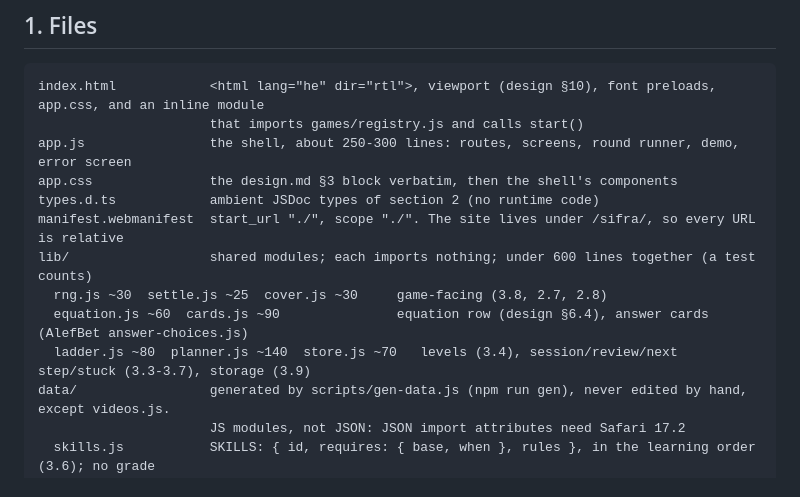
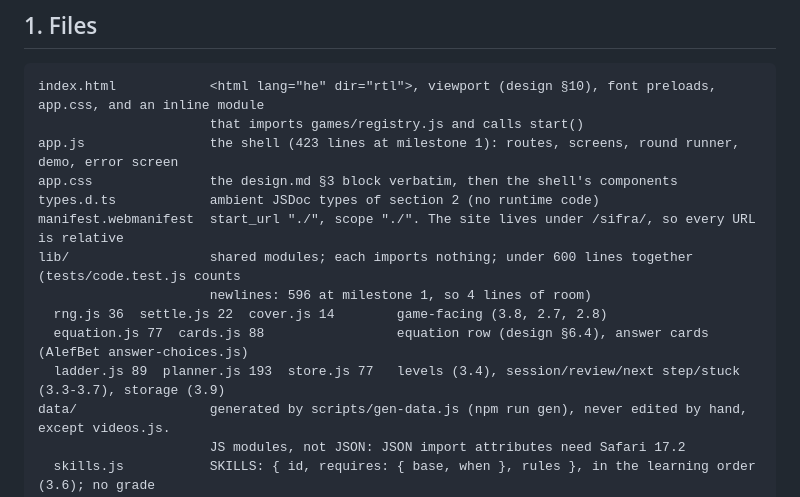
Before and after one commit to amitzaitman/sifra, a Markdown page: docs/architecture.md, the part around the change. GitHub-like rendering.

Commit message:
Architecture 1: the real line counts of app.js and lib/ instead of the planning estimates
Co-Authored-By: Claude Opus 5.5 <noreply@anthropic.com>
Claude-Session: https://claude.ai/code/session_01X4FDGMp5sgT7BANxh2D3SV

````diff
--- a/docs/architecture.md
+++ b/docs/architecture.md
@@ -12,14 +12,15 @@ and report. Section 6 lists the gaps in the docs that this file closes. Read wit
 ```text
 index.html            <html lang="he" dir="rtl">, viewport (design §10), font preloads, app.css, and an inline module
                       that imports games/registry.js and calls start()
-app.js                the shell, about 250-300 lines: routes, screens, round runner, demo, error screen
+app.js                the shell (423 lines at milestone 1): routes, screens, round runner, demo, error screen
 app.css               the design.md §3 block verbatim, then the shell's components
 types.d.ts            ambient JSDoc types of section 2 (no runtime code)
 manifest.webmanifest  start_url "./", scope "./". The site lives under /sifra/, so every URL is relative
-lib/                  shared modules; each imports nothing; under 600 lines together (a test counts)
-  rng.js ~30  settle.js ~25  cover.js ~30     game-facing (3.8, 2.7, 2.8)
-  equation.js ~60  cards.js ~90               equation row (design §6.4), answer cards (AlefBet answer-choices.js)
-  ladder.js ~80  planner.js ~140  store.js ~70   levels (3.4), session/review/next step/stuck (3.3-3.7), storage (3.9)
+lib/                  shared modules; each imports nothing; under 600 lines together (tests/code.test.js counts
+                      newlines: 596 at milestone 1, so 4 lines of room)
+  rng.js 36  settle.js 22  cover.js 14        game-facing (3.8, 2.7, 2.8)
+  equation.js 77  cards.js 88                 equation row (design §6.4), answer cards (AlefBet answer-choices.js)
+  ladder.js 89  planner.js 193  store.js 77   levels (3.4), session/review/next step/stuck (3.3-3.7), storage (3.9)
 data/                 generated by scripts/gen-data.js (npm run gen), never edited by hand, except videos.js.
                       JS modules, not JSON: JSON import attributes need Safari 17.2
   skills.js           SKILLS: { id, requires: { base, when }, rules }, in the learning order (3.6); no grade
````
